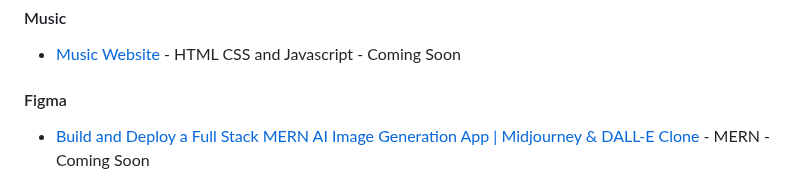
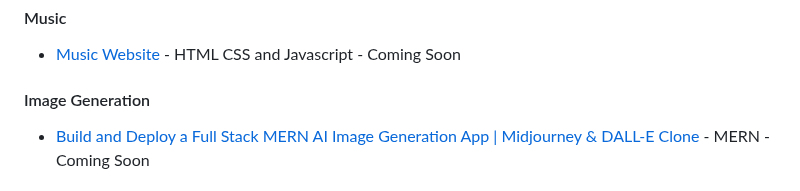
Before and after one commit to Shadowsilver07/Elizar---Build-your-own-X, a Markdown page: README.md, the part around the change. GitHub-like rendering.

```diff
--- a/README.md
+++ b/README.md
@@ -90,7 +90,7 @@ It's a great way to learn.
 #### Music
 - [Music Website](https://www.youtube.com/watch?v=rxM7KzBZRfE) - HTML CSS and Javascript - Coming Soon
 
-#### Figma
+#### Image Generation
 - [Build and Deploy a Full Stack MERN AI Image Generation App | Midjourney & DALL-E Clone](https://www.youtube.com/watch?v=EyIvuigqDoA) - MERN - Coming Soon
 
 #### Figma
```
